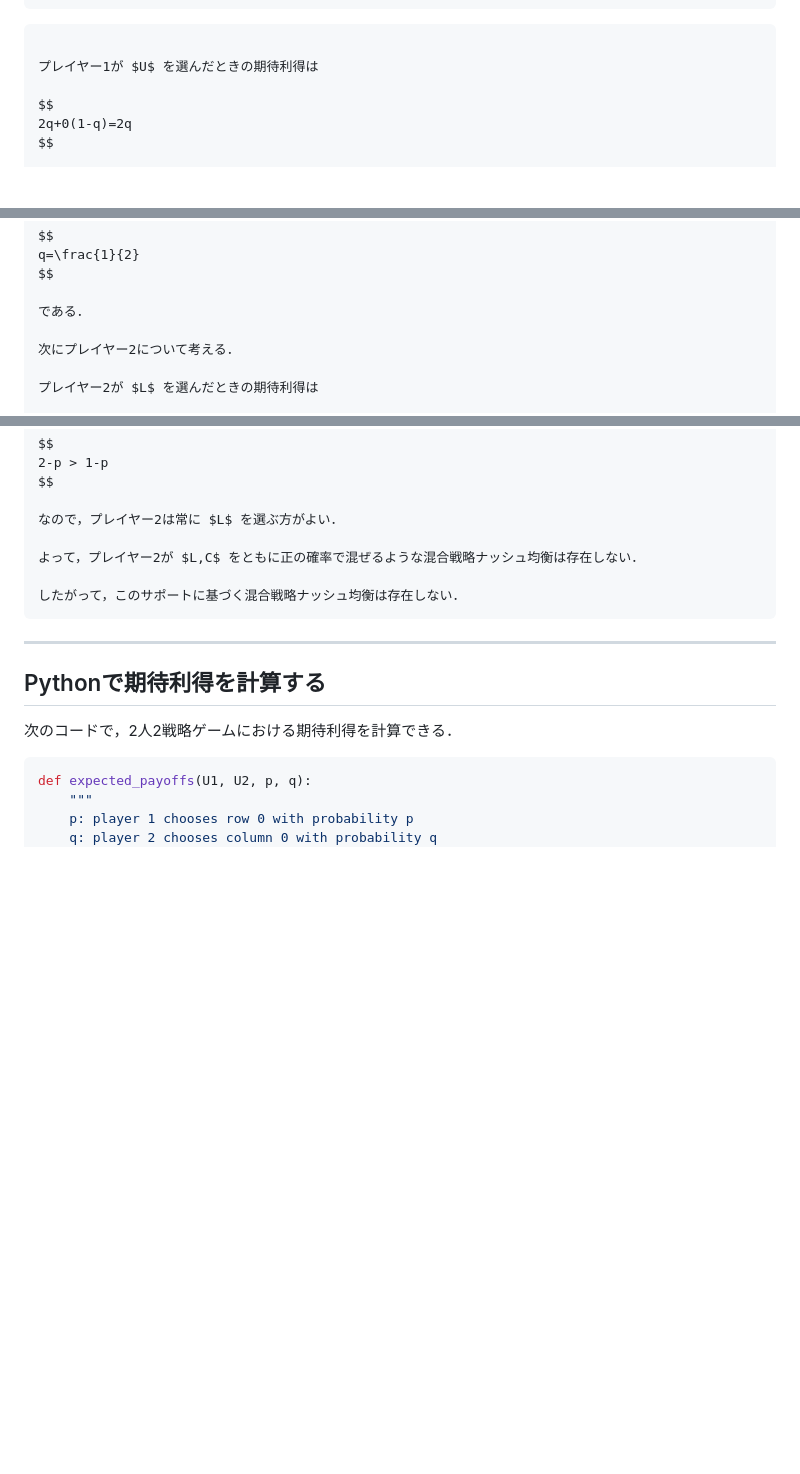
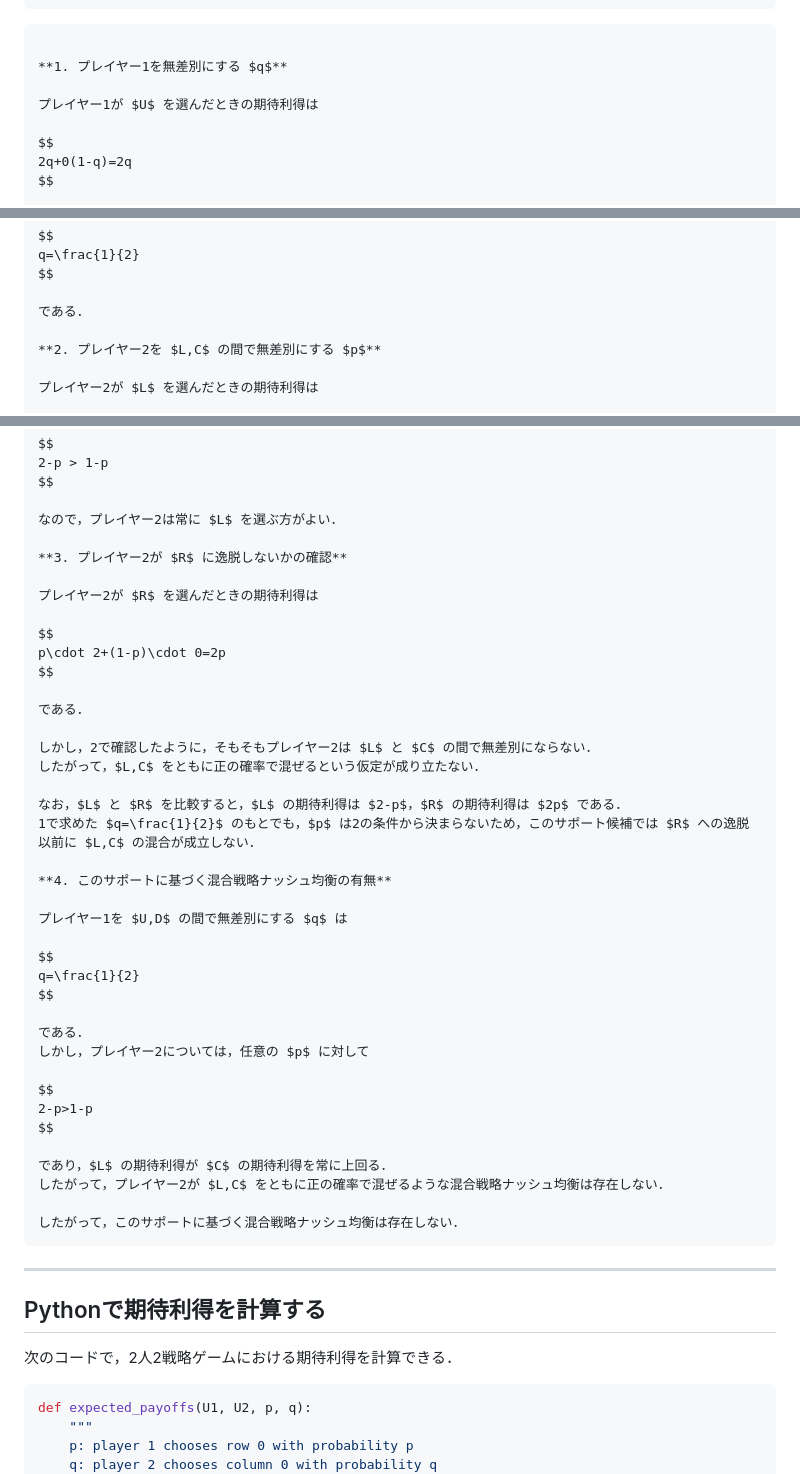
Before and after one commit to k16kgw/Class_Josai_GameTheory, a Markdown page: contents/5_mixed_strategy.md, 3 parts joined by grey strips. GitHub-like rendering; blank space fills up the shorter version.

````diff
--- a/contents/5_mixed_strategy.md
+++ b/contents/5_mixed_strategy.md
@@ -889,6 +889,8 @@ $$
 
 ```{dropdown} <span style="color:red">解答例</span>
 
+**1. プレイヤー1を無差別にする $q$**
+
 プレイヤー1が $U$ を選んだときの期待利得は
 
 $$
@@ -925,7 +927,7 @@ $$
 
 である．
 
-次にプレイヤー2について考える．
+**2. プレイヤー2を $L,C$ の間で無差別にする $p$**
 
 プレイヤー2が $L$ を選んだときの期待利得は
 
@@ -968,7 +970,39 @@ $$
 
 なので，プレイヤー2は常に $L$ を選ぶ方がよい．
 
-よって，プレイヤー2が $L,C$ をともに正の確率で混ぜるような混合戦略ナッシュ均衡は存在しない．
+**3. プレイヤー2が $R$ に逸脱しないかの確認**
+
+プレイヤー2が $R$ を選んだときの期待利得は
+
+$$
+p\cdot 2+(1-p)\cdot 0=2p
+$$
+
+である．
+
+しかし，2で確認したように，そもそもプレイヤー2は $L$ と $C$ の間で無差別にならない．
+したがって，$L,C$ をともに正の確率で混ぜるという仮定が成り立たない．
+
+なお，$L$ と $R$ を比較すると，$L$ の期待利得は $2-p$，$R$ の期待利得は $2p$ である．
+1で求めた $q=\frac{1}{2}$ のもとでも，$p$ は2の条件から決まらないため，このサポート候補では $R$ への逸脱以前に $L,C$ の混合が成立しない．
+
+**4. このサポートに基づく混合戦略ナッシュ均衡の有無**
+
+プレイヤー1を $U,D$ の間で無差別にする $q$ は
+
+$$
+q=\frac{1}{2}
+$$
+
+である．
+しかし，プレイヤー2については，任意の $p$ に対して
+
+$$
+2-p>1-p
+$$
+
+であり，$L$ の期待利得が $C$ の期待利得を常に上回る．
+したがって，プレイヤー2が $L,C$ をともに正の確率で混ぜるような混合戦略ナッシュ均衡は存在しない．
 
 したがって，このサポートに基づく混合戦略ナッシュ均衡は存在しない．
 ```
````
